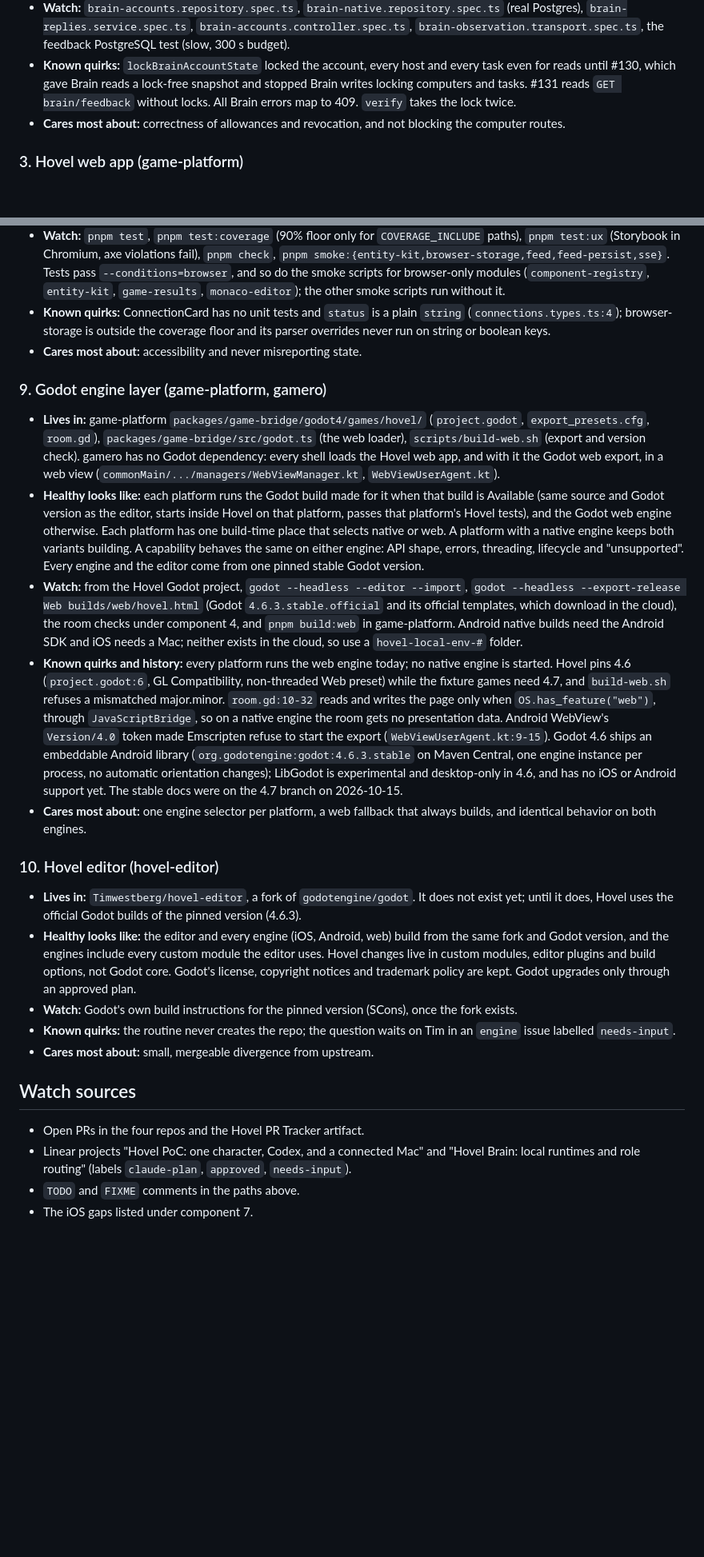
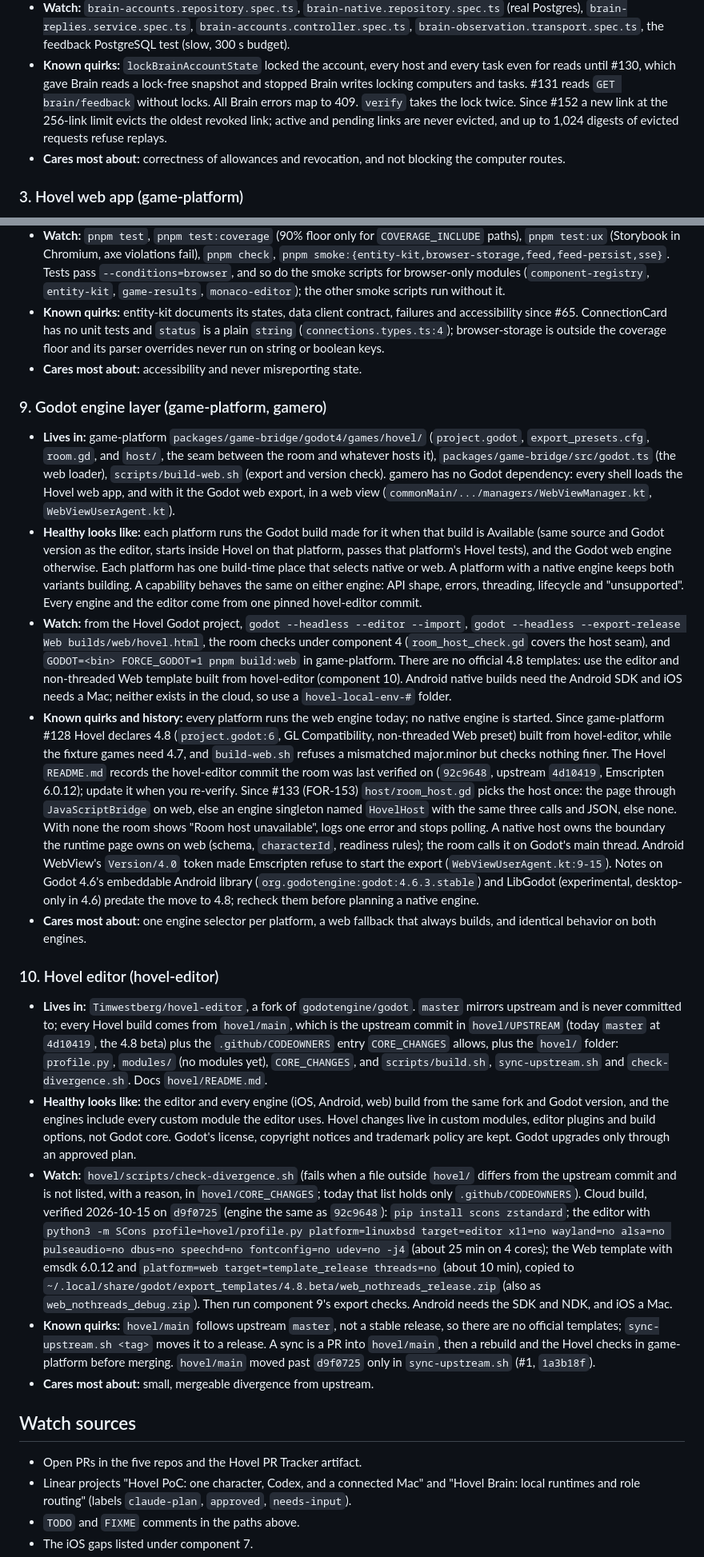
Before and after one commit to Timwestberg/gamero, a Markdown page: .agents/superfans/hovel.md, 2 parts joined by grey strips. Shown at 80% size. Drawn GitHub-style; blank space fills up the shorter version.

```diff
--- a/.agents/superfans/hovel.md
+++ b/.agents/superfans/hovel.md
@@ -167,7 +171,10 @@ and say so.
 - **Known quirks:** `lockBrainAccountState` locked the account, every host and
   every task even for reads until #130, which gave Brain reads a lock-free
   snapshot and stopped Brain writes locking computers and tasks. #131 reads
-  `GET brain/feedback` without locks. All Brain errors map to 409. `verify` takes the lock twice.
+  `GET brain/feedback` without locks. All Brain errors map to 409. `verify`
+  takes the lock twice. Since #152 a new link at the 256-link limit evicts the
+  oldest revoked link; active and pending links are never evicted, and up to
+  1,024 digests of evicted requests refuse replays.
 - **Cares most about:** correctness of allowances and revocation, and not
   blocking the computer routes.
 
@@ -310,15 +344,18 @@ and say so.
   Tests pass `--conditions=browser`, and so do the smoke scripts for
   browser-only modules (`component-registry`, `entity-kit`, `game-results`,
   `monaco-editor`); the other smoke scripts run without it.
-- **Known quirks:** ConnectionCard has no unit tests and `status` is a plain
-  `string` (`connections.types.ts:4`); browser-storage is outside the coverage
-  floor and its parser overrides never run on string or boolean keys.
+- **Known quirks:** entity-kit documents its states, data client contract,
+  failures and accessibility since #65. ConnectionCard has no unit tests and
+  `status` is a plain `string` (`connections.types.ts:4`); browser-storage is
+  outside the coverage floor and its parser overrides never run on string or
+  boolean keys.
 - **Cares most about:** accessibility and never misreporting state.
 
 ### 9. Godot engine layer (game-platform, gamero)
 
 - **Lives in:** game-platform `packages/game-bridge/godot4/games/hovel/`
-  (`project.godot`, `export_presets.cfg`, `room.gd`), `packages/game-bridge/src/godot.ts`
+  (`project.godot`, `export_presets.cfg`, `room.gd`, and `host/`, the seam
+  between the room and whatever hosts it), `packages/game-bridge/src/godot.ts`
   (the web loader), `scripts/build-web.sh` (export and version check). gamero
   has no Godot dependency: every shell loads the Hovel web app, and with it the
   Godot web export, in a web view (`commonMain/.../managers/WebViewManager.kt`,
@@ -330,47 +367,72 @@ and say so.
   selects native or web. A platform with a native engine keeps both variants
   building. A capability behaves the same on either engine: API shape, errors,
   threading, lifecycle and "unsupported". Every engine and the editor come from
-  one pinned stable Godot version.
+  one pinned hovel-editor commit.
 - **Watch:** from the Hovel Godot project, `godot --headless --editor --import`,
-  `godot --headless --export-release Web builds/web/hovel.html` (Godot
-  `4.6.3.stable.official` and its official templates, which download in the
-  cloud), the room checks under component 4, and `pnpm build:web` in
-  game-platform. Android native builds need the Android SDK and iOS needs a Mac;
-  neither exists in the cloud, so use a `hovel-local-env-#` folder.
+  `godot --headless --export-release Web builds/web/hovel.html`, the room checks
+  under component 4 (`room_host_check.gd` covers the host seam), and
+  `GODOT=<bin> FORCE_GODOT=1 pnpm build:web` in game-platform. There are no
+  official 4.8 templates: use the editor and non-threaded Web template built
+  from hovel-editor (component 10). Android native builds need the Android SDK
+  and iOS needs a Mac; neither exists in the cloud, so use a
+  `hovel-local-env-#` folder.
 - **Known quirks and history:** every platform runs the web engine today; no
-  native engine is started. Hovel pins 4.6 (`project.godot:6`, GL
-  Compatibility, non-threaded Web preset) while the fixture games need 4.7, and
-  `build-web.sh` refuses a mismatched major.minor. `room.gd:10-32` reads and
-  writes the page only when `OS.has_feature("web")`, through `JavaScriptBridge`,
-  so on a native engine the room gets no presentation data. Android WebView's
+  native engine is started. Since game-platform #128 Hovel declares 4.8
+  (`project.godot:6`, GL Compatibility, non-threaded Web preset) built from
+  hovel-editor, while the fixture games need 4.7, and `build-web.sh` refuses a
+  mismatched major.minor but checks nothing finer. The Hovel `README.md` records
+  the hovel-editor commit the room was last verified on (`92c9648`, upstream
+  `4d10419`, Emscripten 6.0.12); update it when you re-verify. Since #133
+  (FOR-153) `host/room_host.gd` picks the host once: the page through
+  `JavaScriptBridge` on web, else an engine singleton named `HovelHost` with the
+  same three calls and JSON, else none. With none the room shows "Room host
+  unavailable", logs one error and stops polling. A native host owns the
+  boundary the runtime page owns on web (schema, `characterId`, readiness
+  rules); the room calls it on Godot's main thread. Android WebView's
   `Version/4.0` token made Emscripten refuse to start the export
-  (`WebViewUserAgent.kt:9-15`). Godot 4.6 ships an embeddable Android library
-  (`org.godotengine:godot:4.6.3.stable` on Maven Central, one engine instance
-  per process, no automatic orientation changes); LibGodot is experimental and
-  desktop-only in 4.6, and has no iOS or Android support yet. The stable docs
-  were on the 4.7 branch on 2026-10-15.
+  (`WebViewUserAgent.kt:9-15`). Notes on Godot 4.6's embeddable Android library
+  (`org.godotengine:godot:4.6.3.stable`) and LibGodot (experimental,
+  desktop-only in 4.6) predate the move to 4.8; recheck them before planning a
+  native engine.
 - **Cares most about:** one engine selector per platform, a web fallback that
   always builds, and identical behavior on both engines.
 
 ### 10. Hovel editor (hovel-editor)
 
-- **Lives in:** `Timwestberg/hovel-editor`, a fork of `godotengine/godot`. It
-  does not exist yet; until it does, Hovel uses the official Godot builds of
-  the pinned version (4.6.3).
+- **Lives in:** `Timwestberg/hovel-editor`, a fork of `godotengine/godot`.
+  `master` mirrors upstream and is never committed to; every Hovel build comes
+  from `hovel/main`, which is the upstream commit in `hovel/UPSTREAM` (today
+  `master` at `4d10419`, the 4.8 beta) plus the `.github/CODEOWNERS` entry
+  `CORE_CHANGES` allows, plus the `hovel/` folder: `profile.py`,
+  `modules/` (no modules yet), `CORE_CHANGES`, and `scripts/build.sh`,
+  `sync-upstream.sh` and `check-divergence.sh`. Docs `hovel/README.md`.
 - **Healthy looks like:** the editor and every engine (iOS, Android, web) build
   from the same fork and Godot version, and the engines include every custom
   module the editor uses. Hovel changes live in custom modules, editor plugins
   and build options, not Godot core. Godot's license, copyright notices and
   trademark policy are kept. Godot upgrades only through an approved plan.
-- **Watch:** Godot's own build instructions for the pinned version (SCons),
-  once the fork exists.
-- **Known quirks:** the routine never creates the repo; the question waits on
-  Tim in an `engine` issue labelled `needs-input`.
+- **Watch:** `hovel/scripts/check-divergence.sh` (fails when a file outside
+  `hovel/` differs from the upstream commit and is not listed, with a reason, in
+  `hovel/CORE_CHANGES`; today that list holds only `.github/CODEOWNERS`). Cloud build, verified 2026-10-15
+  on `d9f0725` (engine the same as `92c9648`): `pip install scons zstandard`;
+  the editor with `python3 -m SCons profile=hovel/profile.py platform=linuxbsd
+  target=editor x11=no wayland=no alsa=no pulseaudio=no dbus=no speechd=no
+  fontconfig=no udev=no -j4` (about 25 min on 4 cores); the Web template with
+  emsdk 6.0.12 and `platform=web target=template_release threads=no` (about 10
+  min), copied to
+  `~/.local/share/godot/export_templates/4.8.beta/web_nothreads_release.zip`
+  (also as `web_nothreads_debug.zip`). Then run component 9's export checks.
+  Android needs the SDK and NDK, and iOS a Mac.
+- **Known quirks:** `hovel/main` follows upstream `master`, not a stable
+  release, so there are no official templates; `sync-upstream.sh <tag>` moves
+  it to a release. A sync is a PR into `hovel/main`, then a rebuild and the
+  Hovel checks in game-platform before merging. `hovel/main` moved past
+  `d9f0725` only in `sync-upstream.sh` (#1, `1a3b18f`).
 - **Cares most about:** small, mergeable divergence from upstream.
 
 ## Watch sources
 
-- Open PRs in the four repos and the Hovel PR Tracker artifact.
+- Open PRs in the five repos and the Hovel PR Tracker artifact.
 - Linear projects "Hovel PoC: one character, Codex, and a connected Mac" and
   "Hovel Brain: local runtimes and role routing" (labels `claude-plan`,
   `approved`, `needs-input`).
```
Also changed, not shown: other parts of .agents/superfans/hovel.md (+68 -37 lines).
